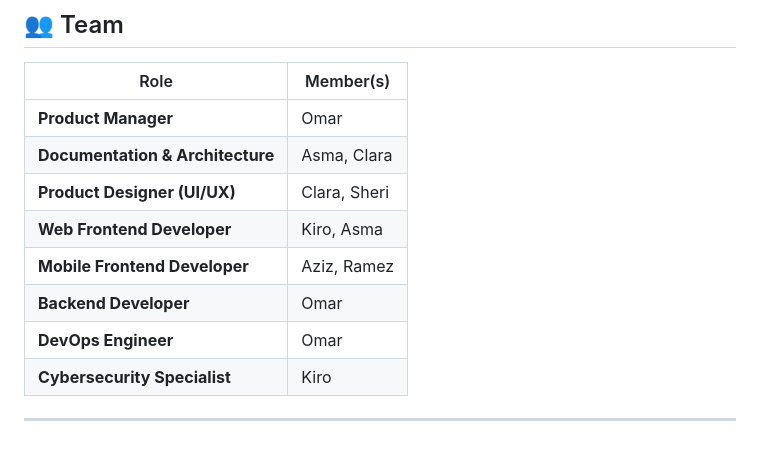
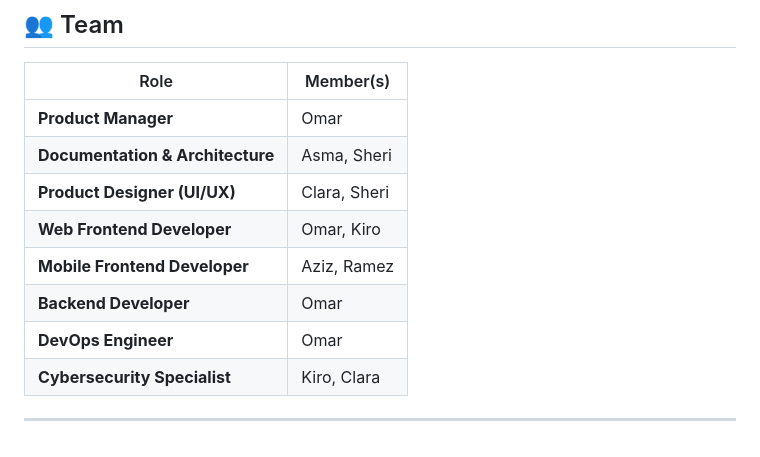
Before and after one commit to omarmosharawi/Graduation_Project, a Markdown page: README.md, the part around the change. GitHub-like rendering.

Commit message:
Update team member roles in README

```diff
--- a/README.md
+++ b/README.md
@@ -134,12 +134,12 @@ This project is licensed under the MIT License - see the [LICENSE.md](LICENSE.md
 | Role                         | Member(s)    |
 | ---------------------------- |--------------|
 | **Product Manager** | Omar         |
-| **Documentation & Architecture** | Asma, Clara  |
+| **Documentation & Architecture** | Asma, Sheri  |
 | **Product Designer (UI/UX)** | Clara, Sheri |
-| **Web Frontend Developer** | Kiro, Asma   |
+| **Web Frontend Developer** | Omar, Kiro   |
 | **Mobile Frontend Developer**| Aziz, Ramez  |
 | **Backend Developer** | Omar         |
 | **DevOps Engineer** | Omar         |
-| **Cybersecurity Specialist** | Kiro         |
+| **Cybersecurity Specialist** | Kiro, Clara         |
 
 ---
```
